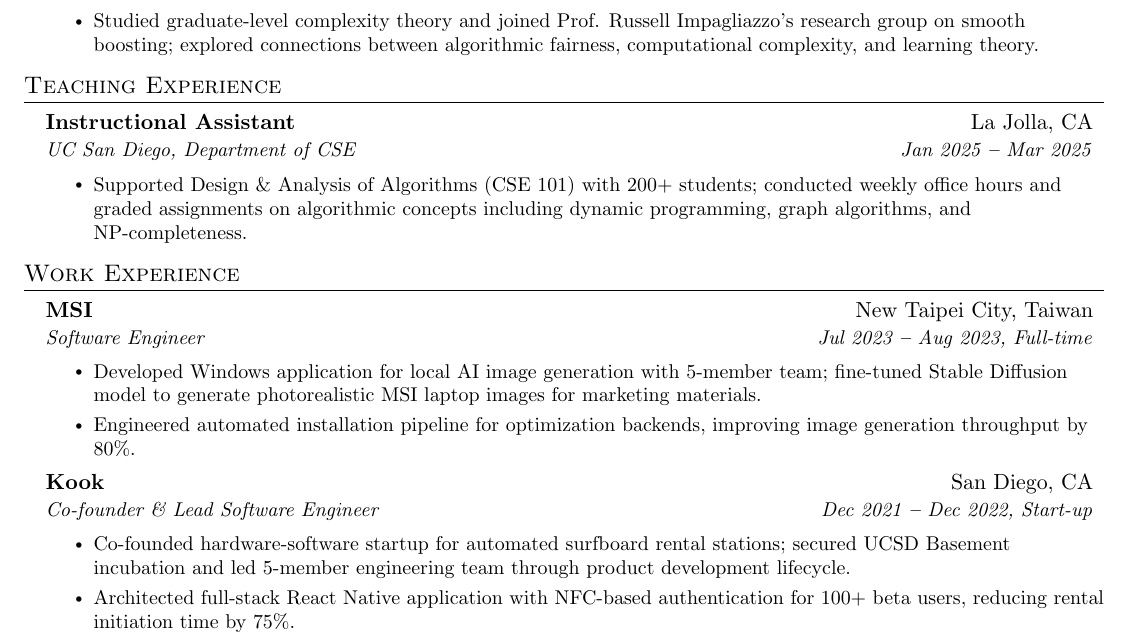
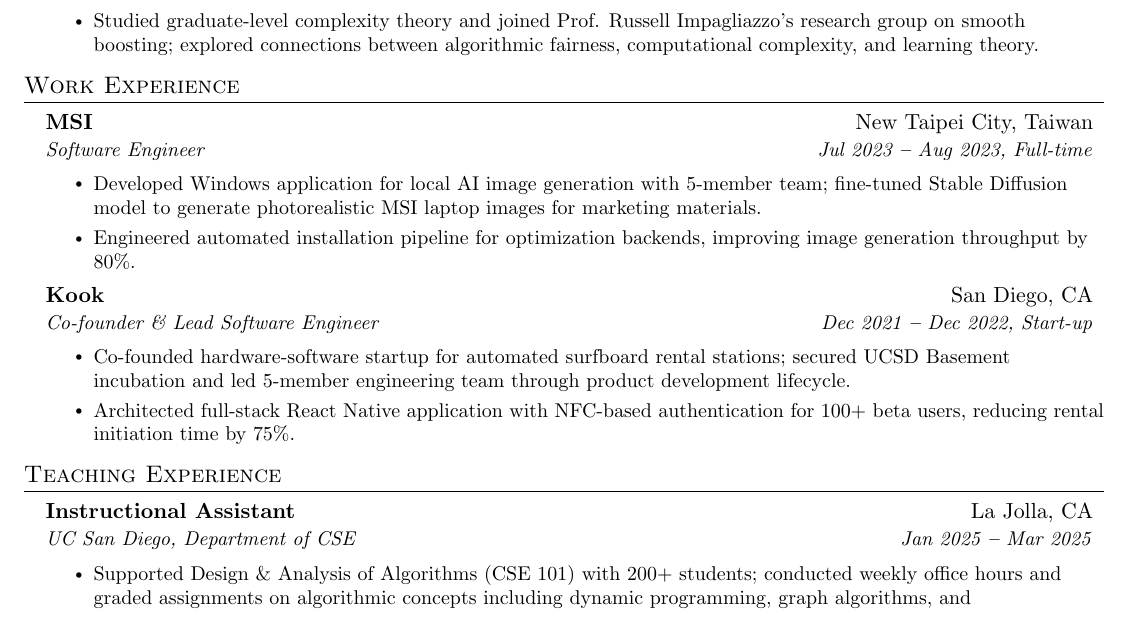
Before and after one commit to himetsai/cv, a LaTeX CV (academic/cv.tex): part of the page, cut so that both start at the same text. Compiled offline with pdfLaTeX.

Commit message:
clean code

```diff
--- a/academic/cv.tex
+++ b/academic/cv.tex
@@ -15,21 +15,8 @@
 \usepackage{fontawesome}
 \input{glyphtounicode}
 
-
-%---------- FONT OPTIONS ----------
-% sans-serif
-% \usepackage[sfdefault]{FiraSans}
-% \usepackage[sfdefault]{roboto}
-% \usepackage[sfdefault]{noto-sans}
-% \usepackage[default]{sourcesanspro}
-
-% serif
-% \usepackage{CormorantGaramond}
-% \usepackage{charter}
-
-
 \pagestyle{fancy}
-\fancyhf{} % clear all header and footer fields
+\fancyhf{}
 \fancyfoot{}
 \renewcommand{\headrulewidth}{0pt}
 \renewcommand{\footrulewidth}{0pt}
@@ -73,42 +59,20 @@
     \end{tabular*}\vspace{-2pt}
 }
 
-
 \newcommand{\resumeSubSubheading}[2]{
-    \vspace{-2pt}\item
+  \vspace{-2pt}\item
     \begin{tabular*}{0.97\textwidth}{l@{\extracolsep{\fill}}r}
       \textbf{\small#1} & \textit{\small #2} \\
     \end{tabular*}\vspace{-5pt}
 }
-
 
 \newcommand{\resumeEducationHeading}[4]{
   \vspace{-2pt}\item
     \begin{tabular*}{0.97\textwidth}[t]{l@{\extracolsep{\fill}}r}
       \textbf{#1} & #2 \\
       \textit{\small#3} & \textit{\small #4} \\
-      % \textit{\small#5} & \textit{\small #6} \\
     \end{tabular*}\vspace{-5pt}
 }
-
-
-\newcommand{\resumeProjectHeading}[2]{
-    \vspace{-2pt}\item
-    \begin{tabular*}{0.97\textwidth}{l@{\extracolsep{\fill}}r}
-      \small#1 & #2 \\
-    \end{tabular*}\vspace{-5pt}
-}
-
-
-\newcommand{\resumeOrganizationHeading}[4]{
-  \vspace{-2pt}\item
-    \begin{tabular*}{0.97\textwidth}[t]{l@{\extracolsep{\fill}}r}
-      \textbf{#1} & \textit{\small #2} \\
-      \textit{\small#3}
-    \end{tabular*}\vspace{-5pt}
-}
-
-\newcommand{\resumeSubItem}[1]{\resumeItem{#1}\vspace{-5pt}}
 
 \renewcommand\labelitemii{$\vcenter{\hbox{\tiny$\bullet$}}$}
 
@@ -188,23 +150,10 @@
     \resumeItemListEnd
 \resumeSubHeadingListEnd
 
-%----------- TEACHING EXPERIENCE -----------
-
-\section{Teaching Experience}
-\resumeSubHeadingListStart
-  \resumeSubheading
-    {Instructional Assistant}{La Jolla, CA}
-    {UC San Diego, Department of CSE}{Jan 2025 \textbf{--} Mar 2025}
-      \resumeItemListStart
-      \resumeItem{Supported Design \& Analysis of Algorithms (CSE 101) with 200+ students; conducted weekly office hours and graded assignments on algorithmic concepts including dynamic programming, graph algorithms, and NP-completeness.}
-      \resumeItemListEnd
-  \resumeSubHeadingListEnd
-
 %----------- WORK EXPERIENCE -----------
 
 \section{Work Experience}
 \resumeSubHeadingListStart
-
   \resumeSubheading
     {MSI}{New Taipei City, Taiwan}
     {Software Engineer}{Jul 2023 \textbf{--} Aug 2023, Full-time}
@@ -220,34 +169,18 @@
       \resumeItem{Co-founded hardware-software startup for automated surfboard rental stations; secured UCSD Basement incubation and led 5-member engineering team through product development lifecycle.}
       \resumeItem{Architected full-stack React Native application with NFC-based authentication for 100+ beta users, reducing rental initiation time by 75\%.}
     \resumeItemListEnd
-
 \resumeSubHeadingListEnd
 
-%----------- Additional Experience -----------
+%----------- TEACHING EXPERIENCE -----------
 
-% \section{Additional Experience}
-%   \vspace{5pt}
-%   \resumeSubHeadingListStart
-%     \small{\item{
-%       \textbf{William Lowell Putnam Mathematical Competition}{ Scored 20 out of 120 possible points on the most prestigious undergraduate level math competition.} \\ \vspace{5pt}
-%     }}
-%     \small{\item{
-%     \textbf{Combinatorics Seminar}{ Participated in weekly seminar on various topics on modern
-%     combinatorics research held by the UCSD Math Department} \\ \vspace{5pt}
-%     }}
-%     \small{\item{
-%         \textbf{UCSD Theory Group}{ Attended seminars and weekly meetings on theoretical computer science.} \\ \vspace{5pt}
-%     }}
-%   \resumeSubHeadingListEnd
-
-%----------- SKILLS -----------
-
-% \section{Technical Skills}
-%   \resumeSubHeadingListStart
-%     \small{\item{
-%     \textbf{Languages:} Python, C/C++, Java, TypeScript, LaTeX, SQL \hspace{10pt}
-%     \textbf{Frameworks:} PyTorch, React, React Native, Flask
-%     }}
-%   \resumeSubHeadingListEnd
+\section{Teaching Experience}
+\resumeSubHeadingListStart
+  \resumeSubheading
+    {Instructional Assistant}{La Jolla, CA}
+    {UC San Diego, Department of CSE}{Jan 2025 \textbf{--} Mar 2025}
+    \resumeItemListStart
+      \resumeItem{Supported Design \& Analysis of Algorithms (CSE 101) with 200+ students; conducted weekly office hours and graded assignments on algorithmic concepts including dynamic programming, graph algorithms, and NP-completeness.}
+    \resumeItemListEnd
+\resumeSubHeadingListEnd
 
 \end{document}
```
Also changed, not shown: academic/cv.pdf, academic/cv.tex (23 more changed lines).
